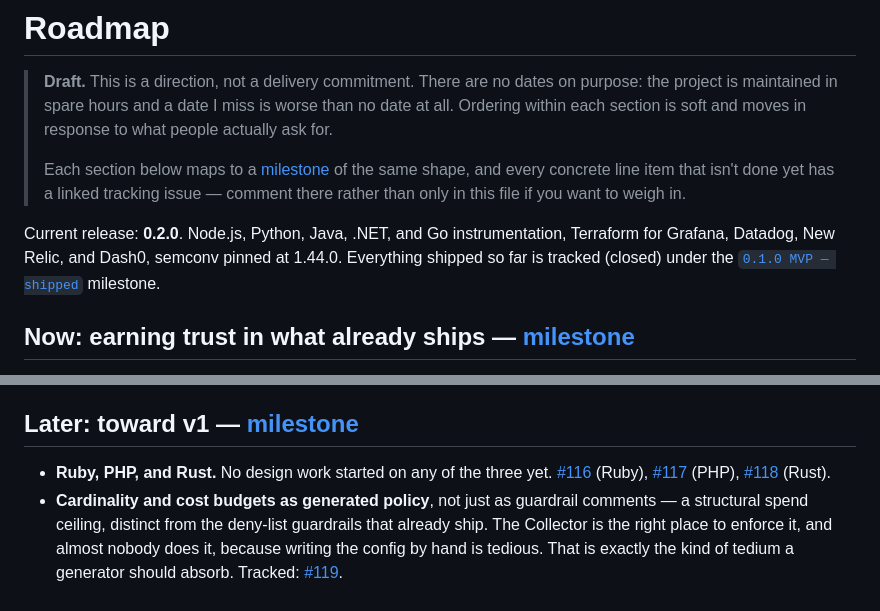
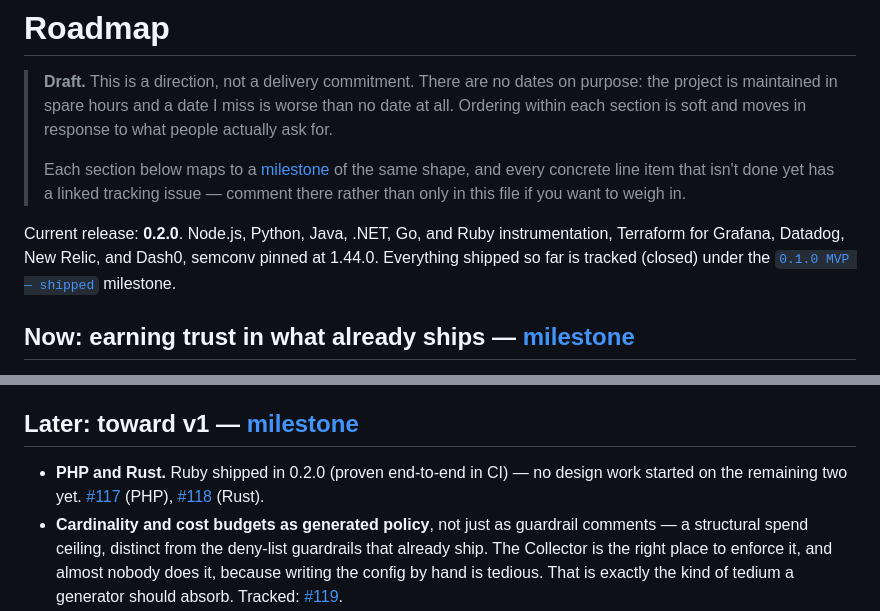
Before and after one commit to radra23/otel-as-code-plugin, a Markdown page: ROADMAP.md, 2 parts joined by grey strips. Drawn GitHub-style.

```diff
--- a/ROADMAP.md
+++ b/ROADMAP.md
@@ -8,8 +8,8 @@
 > of the same shape, and every concrete line item that isn't done yet has a linked tracking issue —
 > comment there rather than only in this file if you want to weigh in.
 
-Current release: **0.2.0**. Node.js, Python, Java, .NET, and Go instrumentation, Terraform for
-Grafana, Datadog, New Relic, and Dash0, semconv pinned at 1.44.0. Everything shipped so far is
+Current release: **0.2.0**. Node.js, Python, Java, .NET, Go, and Ruby instrumentation, Terraform
+for Grafana, Datadog, New Relic, and Dash0, semconv pinned at 1.44.0. Everything shipped so far is
 tracked (closed) under the
 [`0.1.0 MVP — shipped`](https://github.com/radra23/otel-as-code-plugin/milestone/4) milestone.
 
@@ -50,8 +50,8 @@ just a larger surface to be wrong on. So the near-term work is depth.
 
 ## Later: toward v1 — [milestone](https://github.com/radra23/otel-as-code-plugin/milestone/3)
 
-- **Ruby, PHP, and Rust.** No design work started on any of the three yet.
-  [#116](https://github.com/radra23/otel-as-code-plugin/issues/116) (Ruby),
+- **PHP and Rust.** Ruby shipped in 0.2.0 (proven end-to-end in CI) — no design work started on
+  the remaining two yet.
   [#117](https://github.com/radra23/otel-as-code-plugin/issues/117) (PHP),
   [#118](https://github.com/radra23/otel-as-code-plugin/issues/118) (Rust).
 - **Cardinality and cost budgets as generated policy**, not just as guardrail comments — a
```
Also changed, not shown: README.md (+19 -11 lines).
